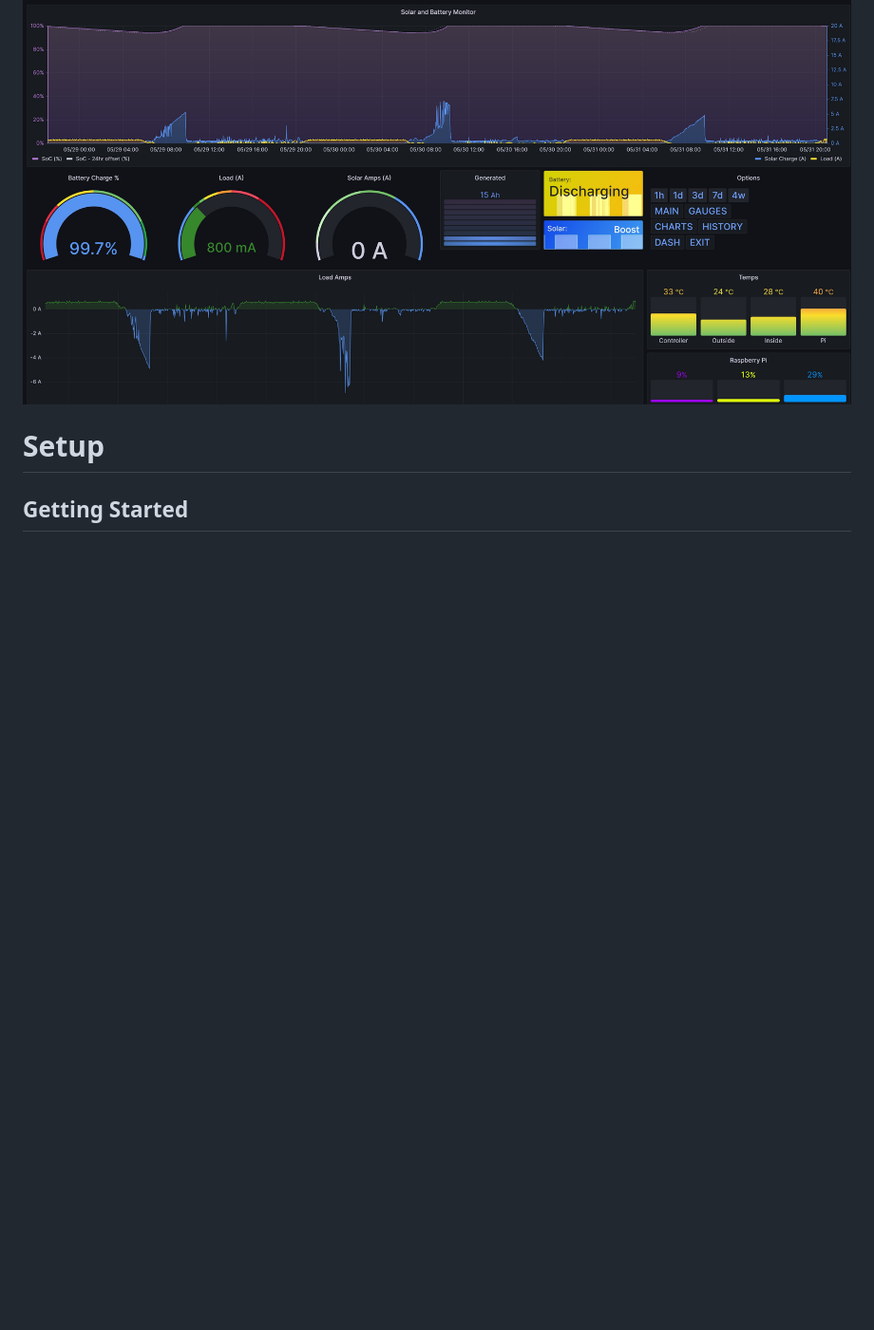
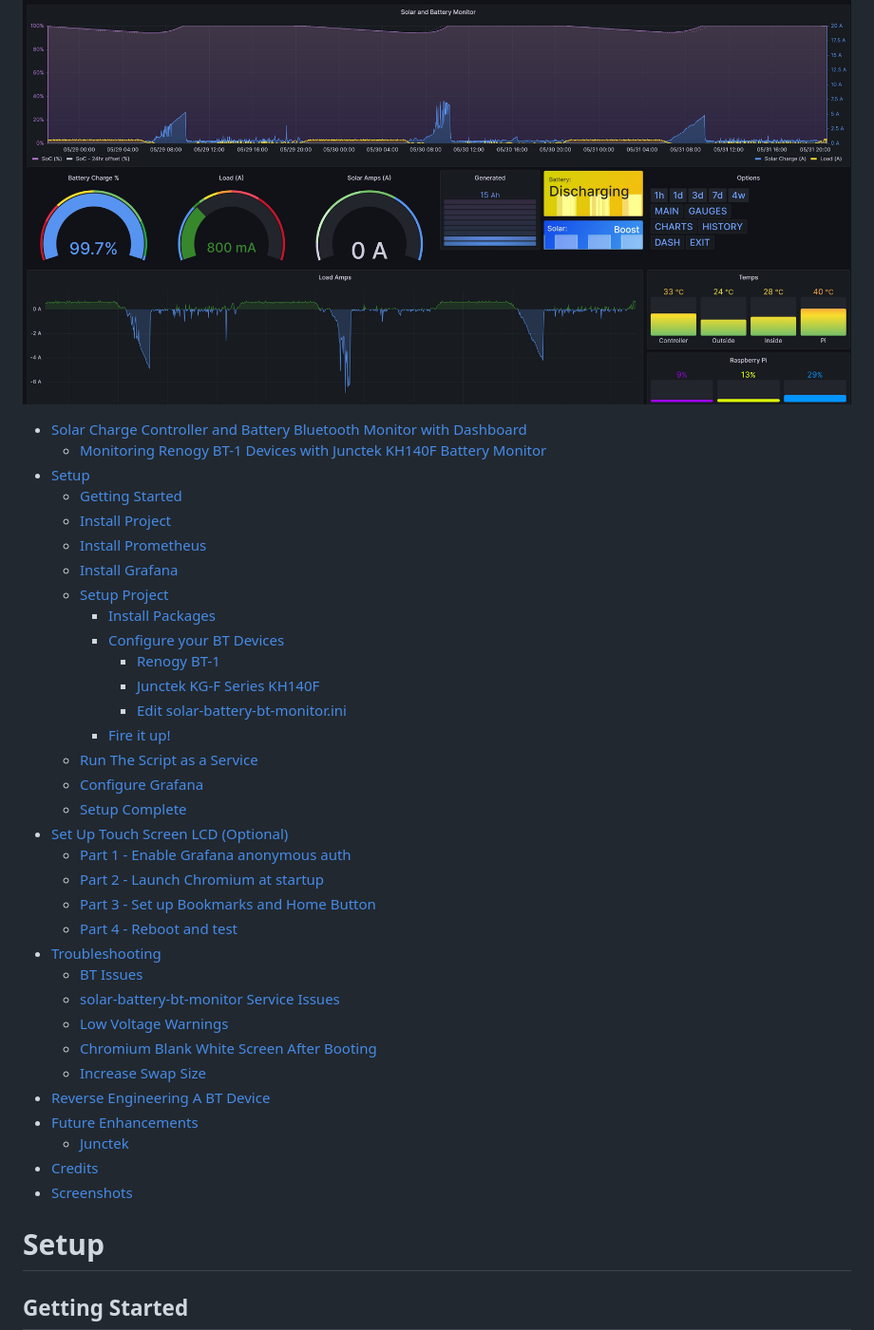
Before and after one commit to chriskomus/solar-battery-bt-monitor, a Markdown page: README.md, the part around one of its changes. Shown at 95% size. Rendered like a GitHub page; blank space fills up the shorter version.

```diff
--- a/README.md
+++ b/README.md
@@ -11,6 +11,41 @@ A real-time dashboard for monitoring the performance of your system uses a touch
 **[Junctek KG-F Series KH140F Bluetooth Battery Monitor](https://www.aliexpress.com/item/1005005293243736.html)**: The python script reads data from the Junctek KH140F battery monitor.
 
 ![Main dashboard](https://github.com/chriskomus/solar-battery-bt-monitor/blob/master/docs/img/1.jpg?raw=true)
+
+- [Solar Charge Controller and Battery Bluetooth Monitor with Dashboard](#solar-charge-controller-and-battery-bluetooth-monitor-with-dashboard)
+  - [Monitoring Renogy BT-1 Devices with Junctek KH140F Battery Monitor](#monitoring-renogy-bt-1-devices-with-junctek-kh140f-battery-monitor)
+- [Setup](#setup)
+  - [Getting Started](#getting-started)
+  - [Install Project](#install-project)
+  - [Install Prometheus](#install-prometheus)
+  - [Install Grafana](#install-grafana)
+  - [Setup Project](#setup-project)
+    - [Install Packages](#install-packages)
+    - [Configure your BT Devices](#configure-your-bt-devices)
+      - [Renogy BT-1](#renogy-bt-1)
+      - [Junctek KG-F Series KH140F](#junctek-kg-f-series-kh140f)
+      - [Edit solar-battery-bt-monitor.ini](#edit-solar-battery-bt-monitorini)
+    - [Fire it up!](#fire-it-up)
+  - [Run The Script as a Service](#run-the-script-as-a-service)
+  - [Configure Grafana](#configure-grafana)
+  - [Setup Complete](#setup-complete)
+- [Set Up Touch Screen LCD (Optional)](#set-up-touch-screen-lcd-optional)
+    - [Part 1 - Enable Grafana anonymous auth](#part-1---enable-grafana-anonymous-auth)
+    - [Part 2 - Launch Chromium at startup](#part-2---launch-chromium-at-startup)
+    - [Part 3 - Set up Bookmarks and Home Button](#part-3---set-up-bookmarks-and-home-button)
+    - [Part 4 - Reboot and test](#part-4---reboot-and-test)
+- [Troubleshooting](#troubleshooting)
+  - [BT Issues](#bt-issues)
+  - [solar-battery-bt-monitor Service Issues](#solar-battery-bt-monitor-service-issues)
+  - [Low Voltage Warnings](#low-voltage-warnings)
+  - [Chromium Blank White Screen After Booting](#chromium-blank-white-screen-after-booting)
+  - [Increase Swap Size](#increase-swap-size)
+- [Reverse Engineering A BT Device](#reverse-engineering-a-bt-device)
+- [Future Enhancements](#future-enhancements)
+  - [Junctek](#junctek)
+- [Credits](#credits)
+- [Screenshots](#screenshots)
+
 
 # Setup
 
```
Also changed, not shown: other parts of README.md (+49 -0 lines).
